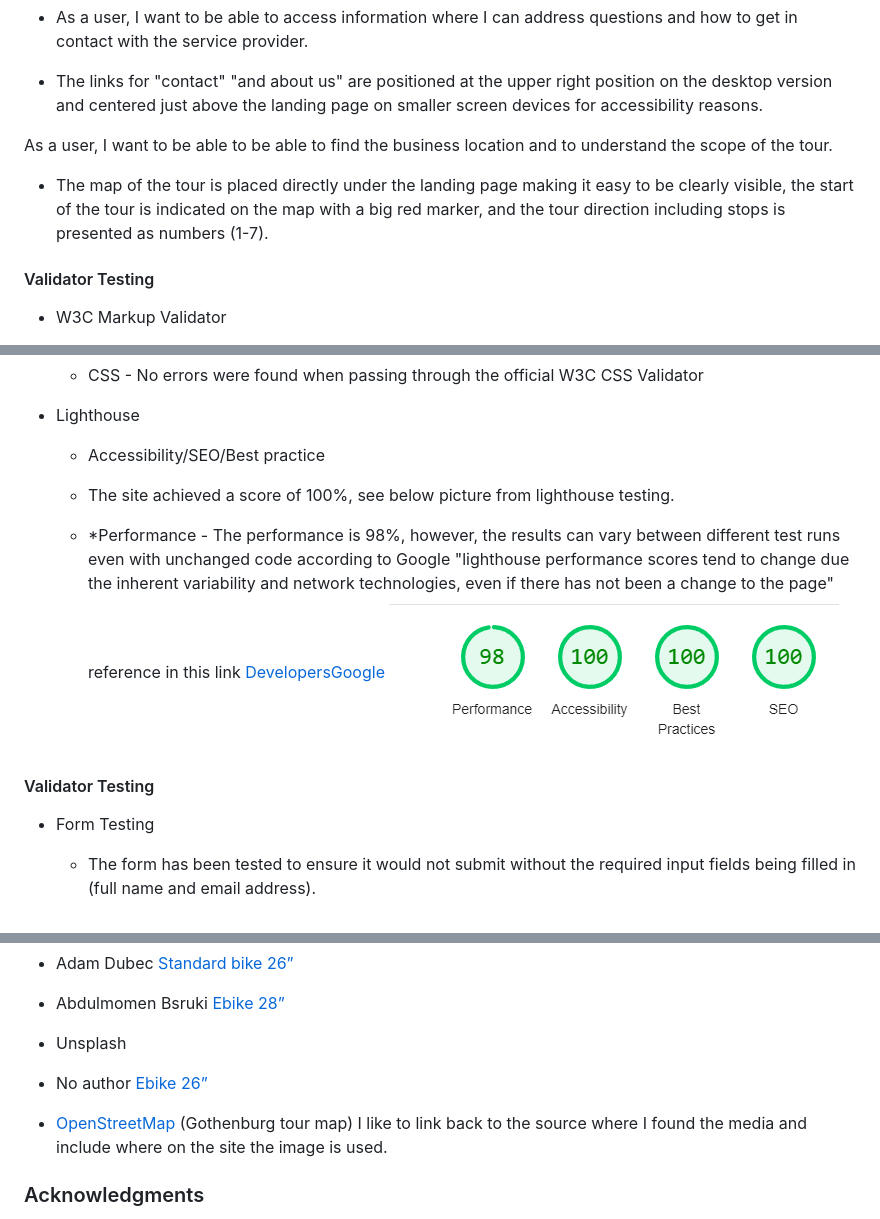
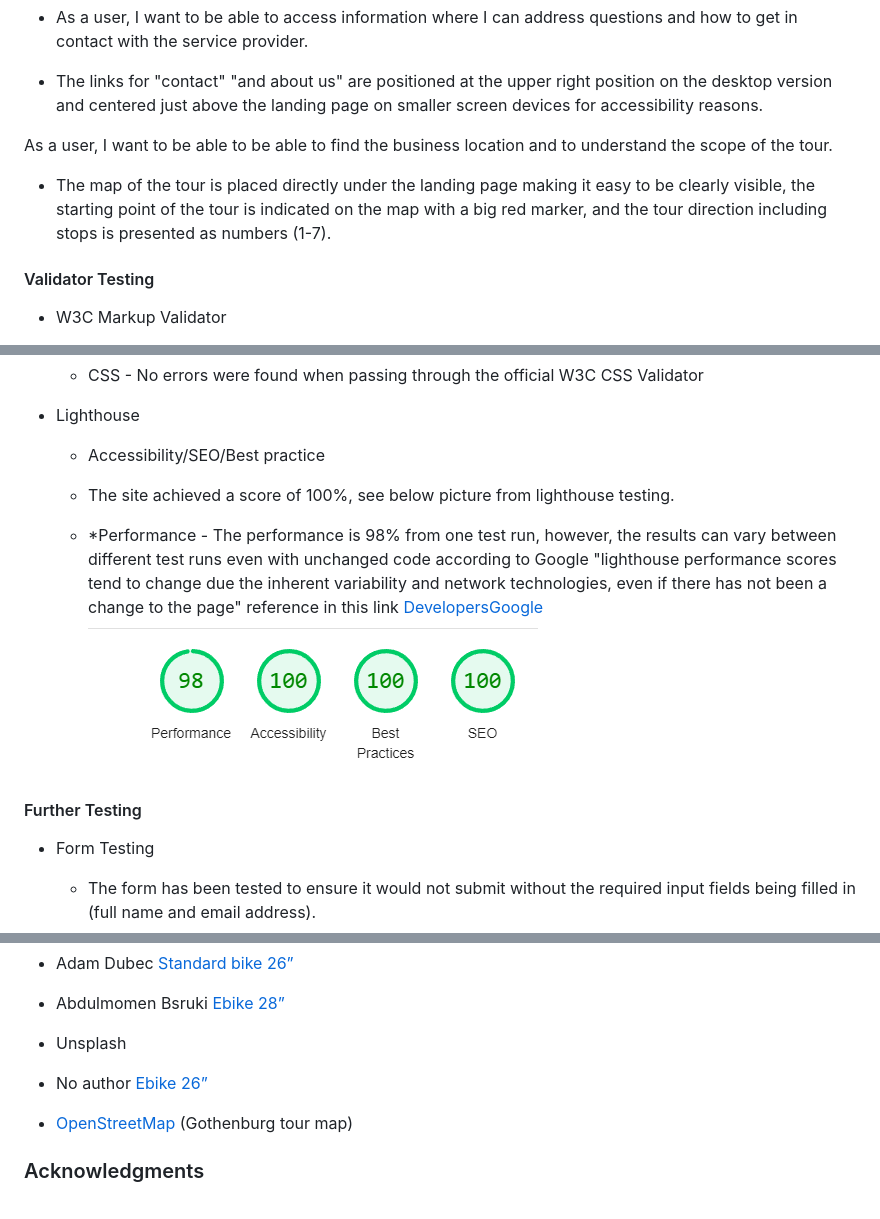
Before and after one commit to BjornL1/cycling-gothenburg, a Markdown page: README.md, 3 parts joined by grey strips. Drawn GitHub-style.

Commit message:
Update testing chapter README.md

```diff
--- a/README.md
+++ b/README.md
@@ -218,7 +218,7 @@ Include instructions here on how to deploy your project. For your first project,
 -  The links for "contact" "and about us" are positioned at the upper right position on the desktop version and centered just above the landing page on smaller screen devices for accessibility reasons.
 
 As a user, I want to be able to be able to find the business location and to understand the scope of the tour.
-- The map of the tour is placed directly under the landing page making it easy to be clearly visible, the start of the tour is indicated on the map with a big red marker, and the tour direction including stops is presented as numbers (1-7).
+- The map of the tour is placed directly under the landing page making it easy to be clearly visible, the starting point of the tour is indicated on the map with a big red marker, and the tour direction including stops is presented as numbers (1-7).
 ####  Validator Testing
 - W3C Markup Validator
   - HTML - No errors were returned when passing through the official W3C Markup Validator
@@ -230,10 +230,10 @@ As a user, I want to be able to be able to find the business location and to und
   - Accessibility/SEO/Best practice
    - The site achieved a score of 100%, see below picture from lighthouse testing.
 
-  - *Performance - The performance is 98%, however, the results can vary between different test runs even with unchanged code according to Google "lighthouse performance scores tend to change due the inherent variability and network technologies, even if there has not been a change to the page" reference in this link [DevelopersGoogle](https://developers.google.com/web/tools/lighthouse/variability)
+  - *Performance - The performance is 98% from one test run, however, the results can vary between different test runs even with unchanged code according to Google "lighthouse performance scores tend to change due the inherent variability and network technologies, even if there has not been a change to the page" reference in this link [DevelopersGoogle](https://developers.google.com/web/tools/lighthouse/variability)
 ![lighthouse_test](lighthouse_result.png)
 
-####  Validator Testing
+####  Further Testing
 
 - Form Testing
   - The form has been tested to ensure it would not submit without the required input fields being filled in (full name and email address).
@@ -286,7 +286,6 @@ The content is done by me, from idea to deployment.
 - No author  [Ebike 26”](https://unsplash.com/photos/eh64UHZ2m5Y)
 
 - [OpenStreetMap](https://www.openstreetmap.org/copyright) (Gothenburg tour map)
-I like to link back to the source where I found the media and include where on the site the image is used.
 
 ### Acknowledgments
 
```
